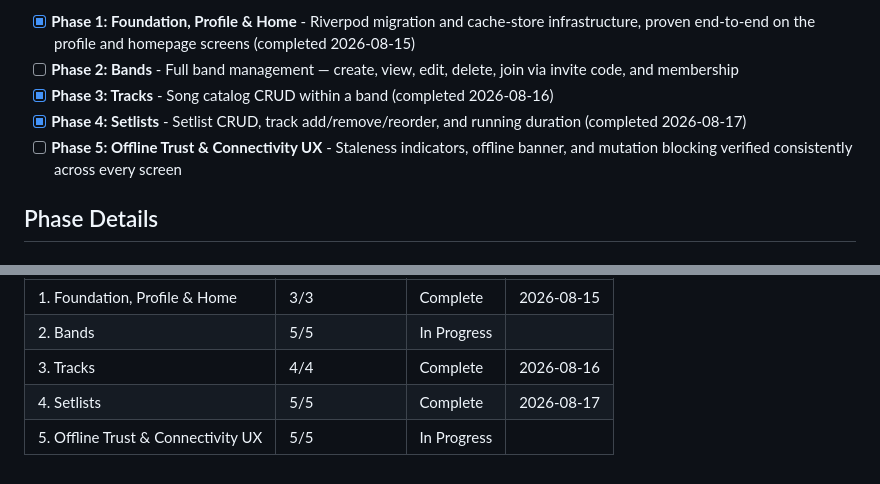
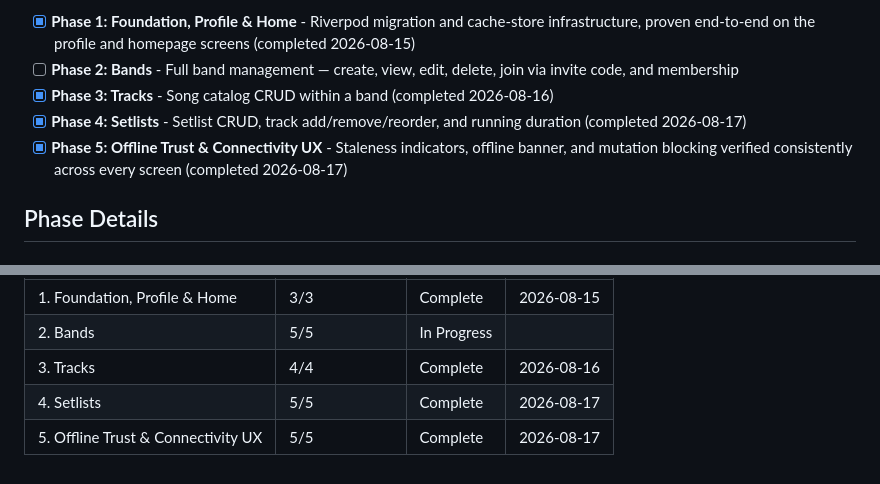
Before and after one commit to cadence-muse/client, a Markdown page: .planning/ROADMAP.md, 2 parts joined by grey strips. Drawn GitHub-style.

Commit message:
docs(phase-05): complete phase execution

```diff
--- a/.planning/ROADMAP.md
+++ b/.planning/ROADMAP.md
@@ -17,7 +17,7 @@ Decimal phases appear between their surrounding integers in numeric order.
 - [ ] **Phase 2: Bands** - Full band management — create, view, edit, delete, join via invite code, and membership
 - [x] **Phase 3: Tracks** - Song catalog CRUD within a band (completed 2026-08-16)
 - [x] **Phase 4: Setlists** - Setlist CRUD, track add/remove/reorder, and running duration (completed 2026-08-17)
-- [ ] **Phase 5: Offline Trust & Connectivity UX** - Staleness indicators, offline banner, and mutation blocking verified consistently across every screen
+- [x] **Phase 5: Offline Trust & Connectivity UX** - Staleness indicators, offline banner, and mutation blocking verified consistently across every screen (completed 2026-08-17)
 
 ## Phase Details
 
@@ -200,4 +200,4 @@ Phases execute in numeric order: 1 → 2 → 3 → 4 → 5
 | 2. Bands | 5/5 | In Progress|  |
 | 3. Tracks | 4/4 | Complete    | 2026-08-16 |
 | 4. Setlists | 5/5 | Complete    | 2026-08-17 |
-| 5. Offline Trust & Connectivity UX | 5/5 | In Progress|  |
+| 5. Offline Trust & Connectivity UX | 5/5 | Complete    | 2026-08-17 |
```
Also changed, not shown: .planning/STATE.md (+12 -11 lines), 1 other file.
